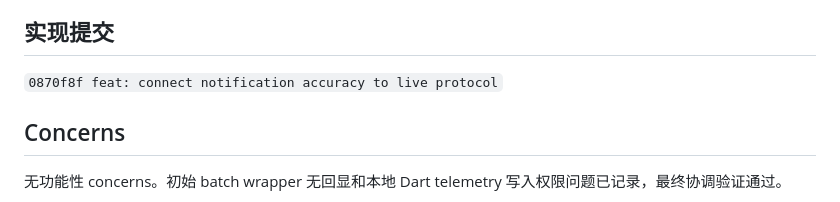
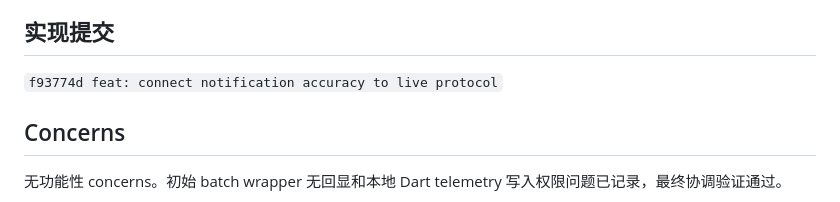
Before and after one commit to Zsdhak1/robomaster-custom-client, a Markdown page: .superpowers/sdd/task-7-report.md, the part around the change. Rendered like a GitHub page.

Commit message:
docs: record task 7 verification

```diff
--- a/.superpowers/sdd/task-7-report.md
+++ b/.superpowers/sdd/task-7-report.md
@@ -45,7 +45,7 @@ No issues found!
 
 ## 实现提交
 
-`0870f8f feat: connect notification accuracy to live protocol`
+`f93774d feat: connect notification accuracy to live protocol`
 
 ## Concerns
 
```
